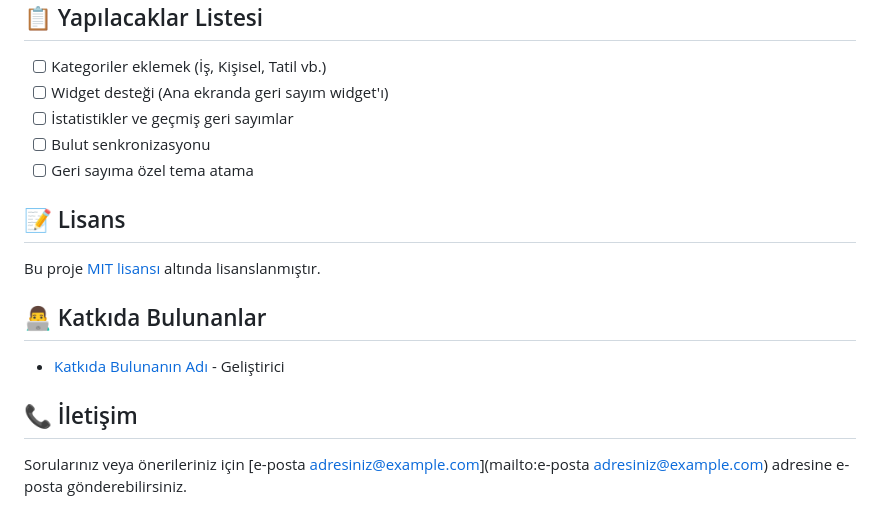
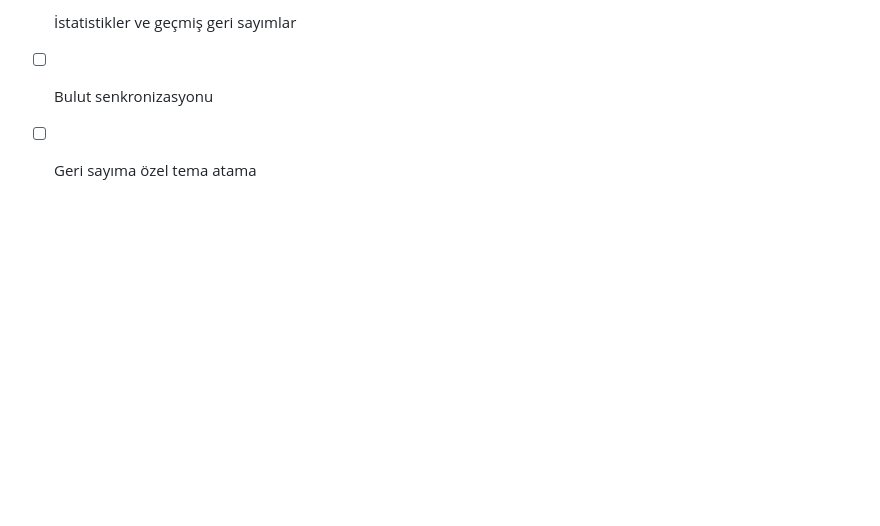
Before and after one commit to ismailhakkii/safak_kac, a Markdown page: README.md, the part around the change. Drawn GitHub-style; blank space fills up the shorter version.

```diff
--- a/README.md
+++ b/README.md
@@ -123,15 +123,3 @@ lib/
 - [ ] İstatistikler ve geçmiş geri sayımlar
 - [ ] Bulut senkronizasyonu
 - [ ] Geri sayıma özel tema atama
-
-## 📝 Lisans
-
-Bu proje [MIT lisansı](LICENSE) altında lisanslanmıştır.
-
-## 👨‍💻 Katkıda Bulunanlar
-
-- [Katkıda Bulunanın Adı](https://github.com/kullaniciadi) - Geliştirici
-
-## 📞 İletişim
-
-Sorularınız veya önerileriniz için [e-posta adresiniz@example.com](mailto:e-posta adresiniz@example.com) adresine e-posta gönderebilirsiniz.
```
